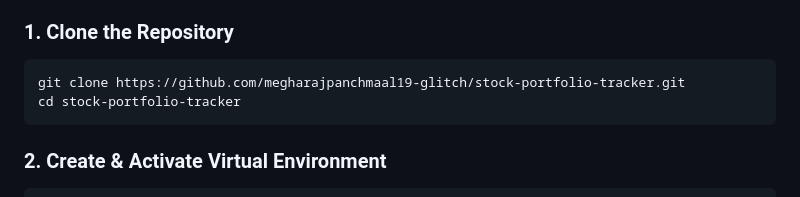
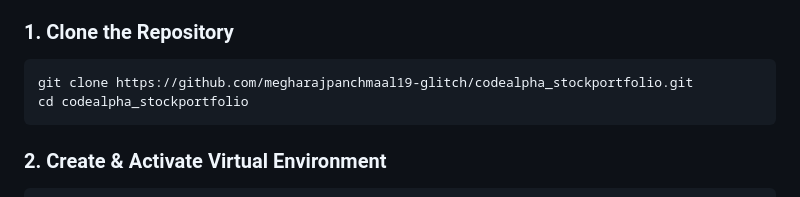
Before and after one commit to megharajpanchmaal19-glitch/codealpha_stockportfolio, a Markdown page: README.md, the part around the change. GitHub-like rendering.

Commit message:
Update repository name in README

````diff
--- a/README.md
+++ b/README.md
@@ -53,8 +53,8 @@ A **Django + MySQL** web application that lets you build and track a simulated s
 ### 1. Clone the Repository
 
 ```bash
-git clone https://github.com/megharajpanchmaal19-glitch/stock-portfolio-tracker.git
-cd stock-portfolio-tracker
+git clone https://github.com/megharajpanchmaal19-glitch/codealpha_stockportfolio.git
+cd codealpha_stockportfolio
 ```
 
 ### 2. Create & Activate Virtual Environment
````
